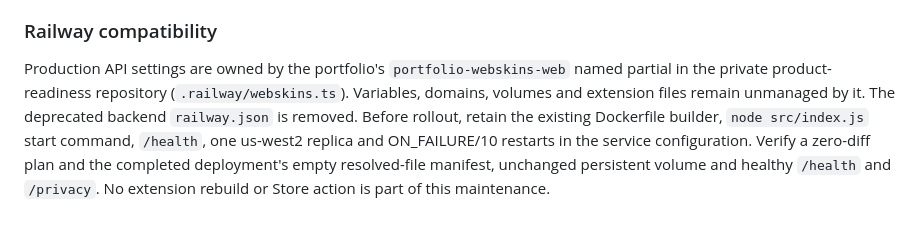
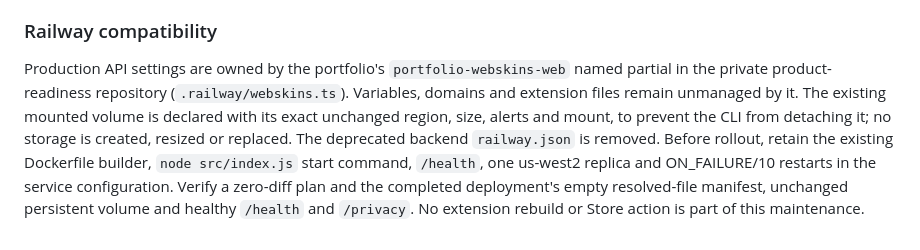
Before and after one commit to fainir/webskins, a Markdown page: README.md, the part around the change. GitHub-like rendering.

Commit message:
Verify legacy-free WebSkins API and retained data volume

```diff
--- a/README.md
+++ b/README.md
@@ -28,4 +28,4 @@ The existing API serves an owned website at `/`, plus the version-specific `/pri
 
 ### Railway compatibility
 
-Production API settings are owned by the portfolio's `portfolio-webskins-web` named partial in the private product-readiness repository (`.railway/webskins.ts`). Variables, domains, volumes and extension files remain unmanaged by it. The deprecated backend `railway.json` is removed. Before rollout, retain the existing Dockerfile builder, `node src/index.js` start command, `/health`, one us-west2 replica and ON_FAILURE/10 restarts in the service configuration. Verify a zero-diff plan and the completed deployment's empty resolved-file manifest, unchanged persistent volume and healthy `/health` and `/privacy`. No extension rebuild or Store action is part of this maintenance.
+Production API settings are owned by the portfolio's `portfolio-webskins-web` named partial in the private product-readiness repository (`.railway/webskins.ts`). Variables, domains and extension files remain unmanaged by it. The existing mounted volume is declared with its exact unchanged region, size, alerts and mount, to prevent the CLI from detaching it; no storage is created, resized or replaced. The deprecated backend `railway.json` is removed. Before rollout, retain the existing Dockerfile builder, `node src/index.js` start command, `/health`, one us-west2 replica and ON_FAILURE/10 restarts in the service configuration. Verify a zero-diff plan and the completed deployment's empty resolved-file manifest, unchanged persistent volume and healthy `/health` and `/privacy`. No extension rebuild or Store action is part of this maintenance.
```
Also changed, not shown: READINESS.md (+1 -1 lines), qa/railway-compatibility.md (added, +3 -0 lines).
